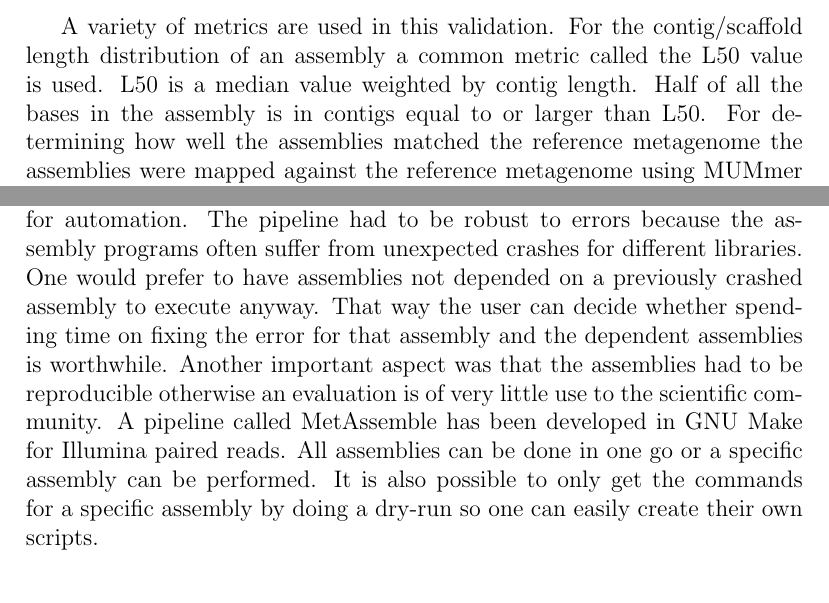
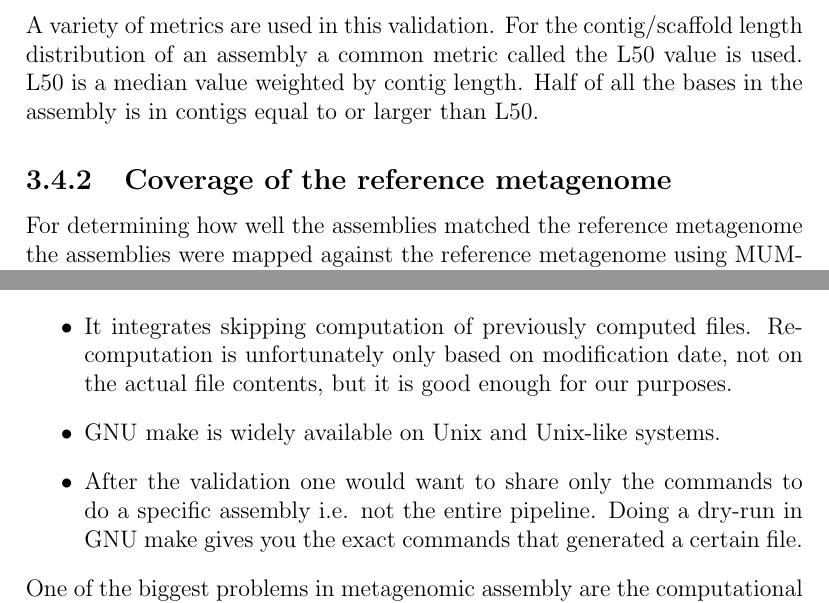
Before and after one commit to inodb/msc-thesis, a LaTeX thesis (report.tex): two parts of pages 12 and 14 of 31 before the commit and two parts of pages 12 and 14 of 32 after it, joined at a grey line, cut so that both start at the same text. Compiled offline with pdfLaTeX.

Commit message:
Updated method part. Result part and figures next.

```diff
--- a/report.tex
+++ b/report.tex
@@ -311,7 +312,12 @@ annotation.\\
 A variety of metrics are used in this validation. For the contig/scaffold
 length distribution of an assembly a common metric called the L50 value is
 used. L50 is a median value weighted by contig length. Half of all the bases in
-the assembly is in contigs equal to or larger than L50. For determining how
+the assembly is in contigs equal to or larger than L50.
+
+
+\subsection{Coverage of the reference metagenome}
+\label{sec:cov}
+For determining how
 well the assemblies matched the reference metagenome the assemblies were mapped
 against the reference metagenome using MUMmer 3.1 \cite{Kurtz14759262}.  MUMmer
 finds maximal exact matches longer than $l$ and clusters them if they are no
@@ -376,14 +395 @@ region between genomes.
 
-\subsection{Pipeline} The vast amount of assemblies that had to be performed
-gave rise to a need for automation. The pipeline had to be robust to errors
-because the assembly programs often suffer from unexpected crashes for
-different libraries. One would prefer to have assemblies not depended on a
-previously crashed assembly to execute anyway. That way the user can decide
-whether spending time on fixing the error for that assembly and the dependent
-assemblies is worthwhile. Another important aspect was that the assemblies had
-to be reproducible otherwise an evaluation is of very little use to the
-scientific community. A pipeline called MetAssemble has been developed in GNU
-Make for Illumina paired reads. All assemblies can be done in one go or a
-specific assembly can be performed. It is also possible to only get the
-commands for a specific assembly by doing a dry-run so one can easily create
-their own scripts.
@@ -389,0 +399,12 @@ their own scripts.
+GNU make \cite{GNU make}. GNU make was chosen for a number of reasons:
+\begin{itemize}
+\item It integrates skipping computation of previously computed files.
+    Recomputation is unfortunately only based on modification date, not on the
+    actual file contents, but it is good enough for our purposes.
+\item GNU make is widely available on Unix and Unix-like systems.
+\item After the validation one would want to share only the commands to do a
+    specific assembly i.e. not the entire pipeline. Doing a dry-run in GNU make
+    gives you the exact commands that generated a certain file.
+\end{itemize}
+One of the biggest problems in metagenomic assembly are the
+computational demands \cite{A practical comparison dada}. The size of the reads
```
Also changed, not shown: report.tex (73 more changed lines).
